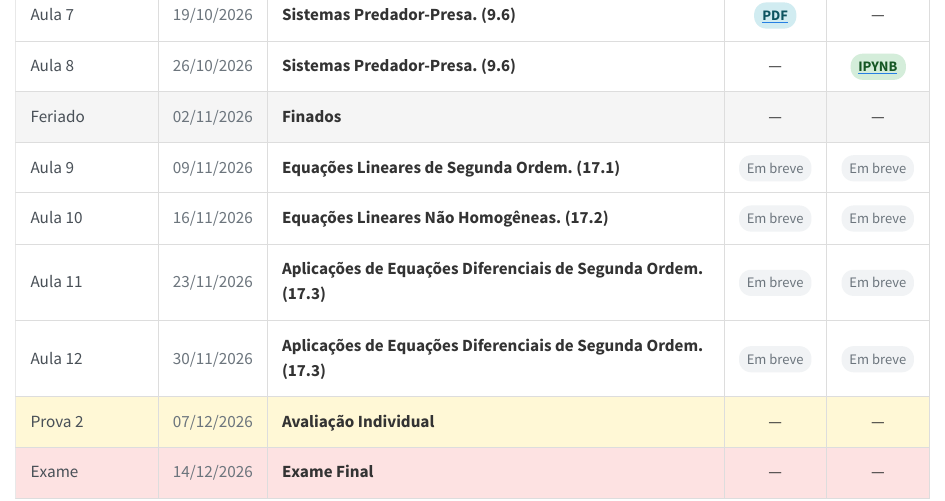
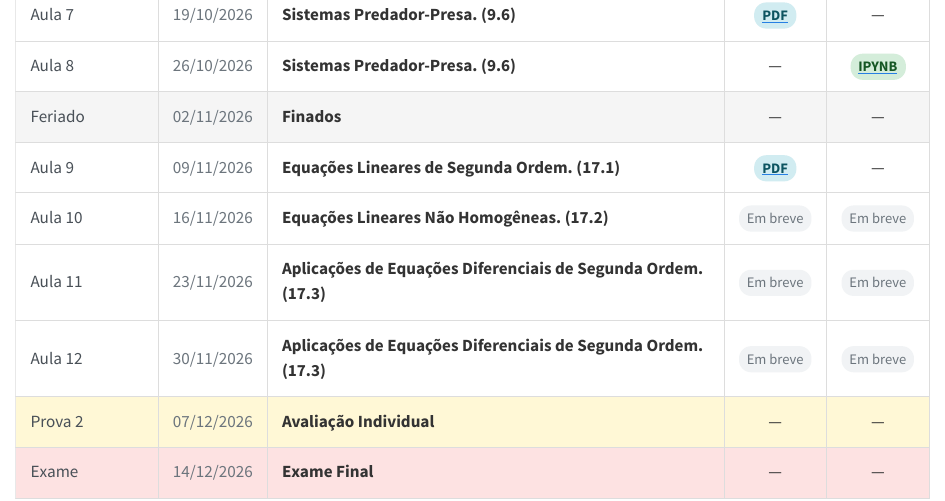
Before and after one commit to wrpconti/ed-i, a Quarto document (cronograma.qmd): the page in a window 1100 px wide, from 690 px down. Rendered offline with R 4.5, knitr and Pandoc in place of Quarto, with nearby package versions.

Commit message:
Adição dos slides da Aula 9

```diff
--- a/cronograma.qmd
+++ b/cronograma.qmd
@@ -162,8 +162,12 @@
 <td>Aula 9</td>
 <td>09/11/2026</td>
 <td>Equações Lineares de Segunda Ordem. (17.1)</td>
-<td><span class="badge-em-breve">Em breve</span></td>
-<td><span class="badge-em-breve">Em breve</span></td>
+<td>
+<a href="slides/ed-i_aula-9.pdf" target="_blank">
+<span class="badge-pdf">PDF</span>
+</a>
+</td>
+<td>—</td>
 </tr>
 
 <tr class="aula">
```
Also changed, not shown: 1 other file.
